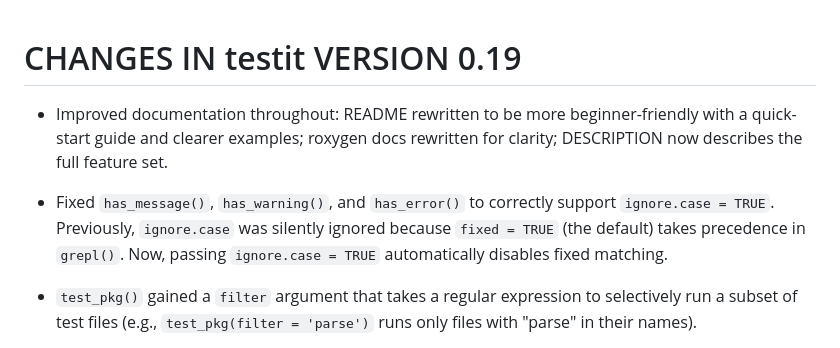
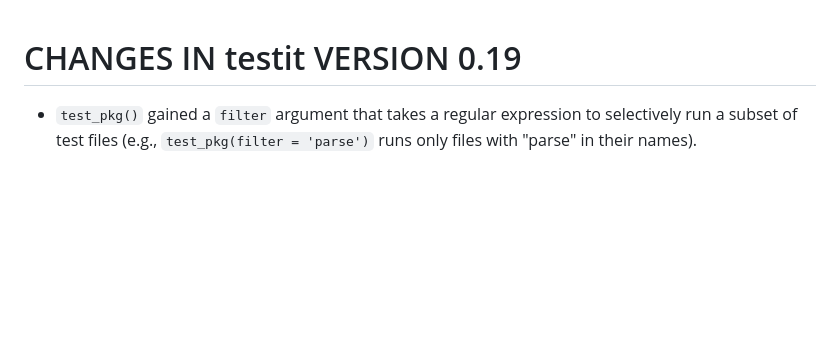
Before and after one commit to yihui/testit, a Markdown page: NEWS.md, the part around the change. Drawn GitHub-style; blank space fills up the shorter version.

Commit message:
not worth news

```diff
--- a/NEWS.md
+++ b/NEWS.md
@@ -1,8 +1,4 @@
 # CHANGES IN testit VERSION 0.19
-
-- Improved documentation throughout: README rewritten to be more beginner-friendly with a quick-start guide and clearer examples; roxygen docs rewritten for clarity; DESCRIPTION now describes the full feature set.
-
-- Fixed `has_message()`, `has_warning()`, and `has_error()` to correctly support `ignore.case = TRUE`. Previously, `ignore.case` was silently ignored because `fixed = TRUE` (the default) takes precedence in `grepl()`. Now, passing `ignore.case = TRUE` automatically disables fixed matching.
 
 - `test_pkg()` gained a `filter` argument that takes a regular expression to selectively run a subset of test files (e.g., `test_pkg(filter = 'parse')` runs only files with "parse" in their names).
 
```
